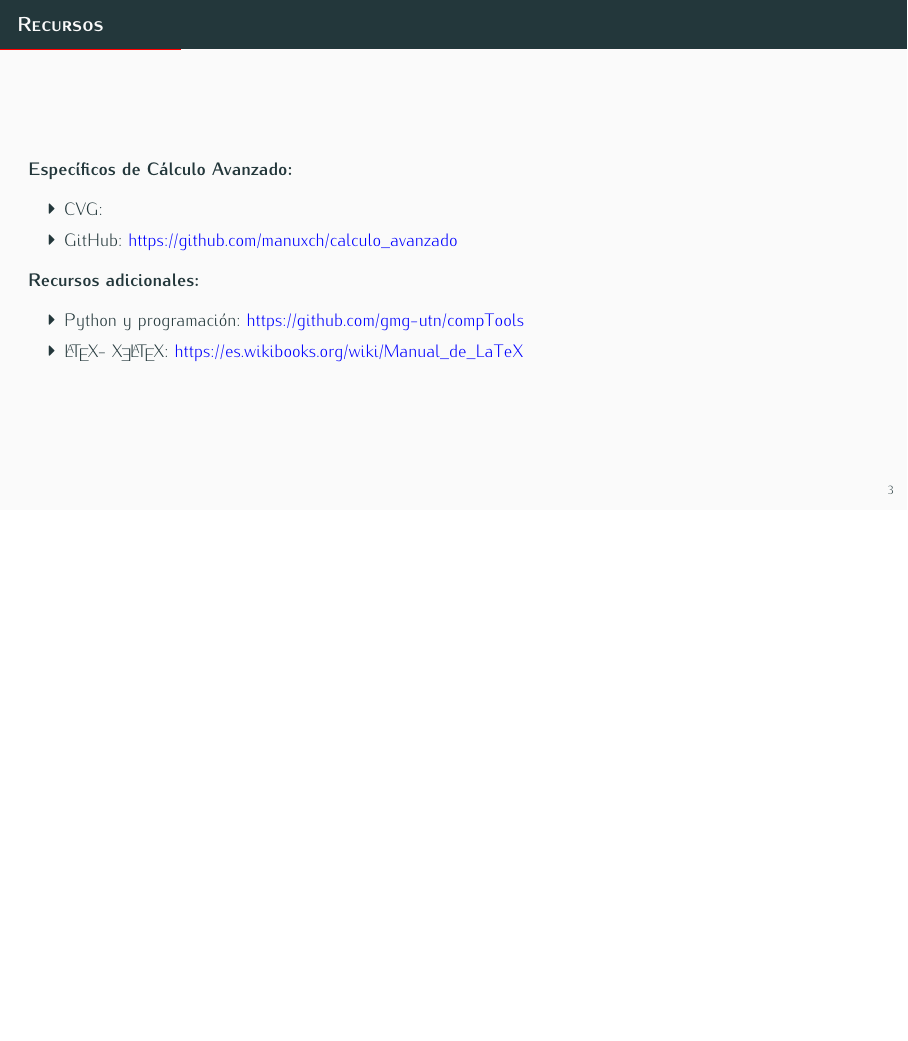
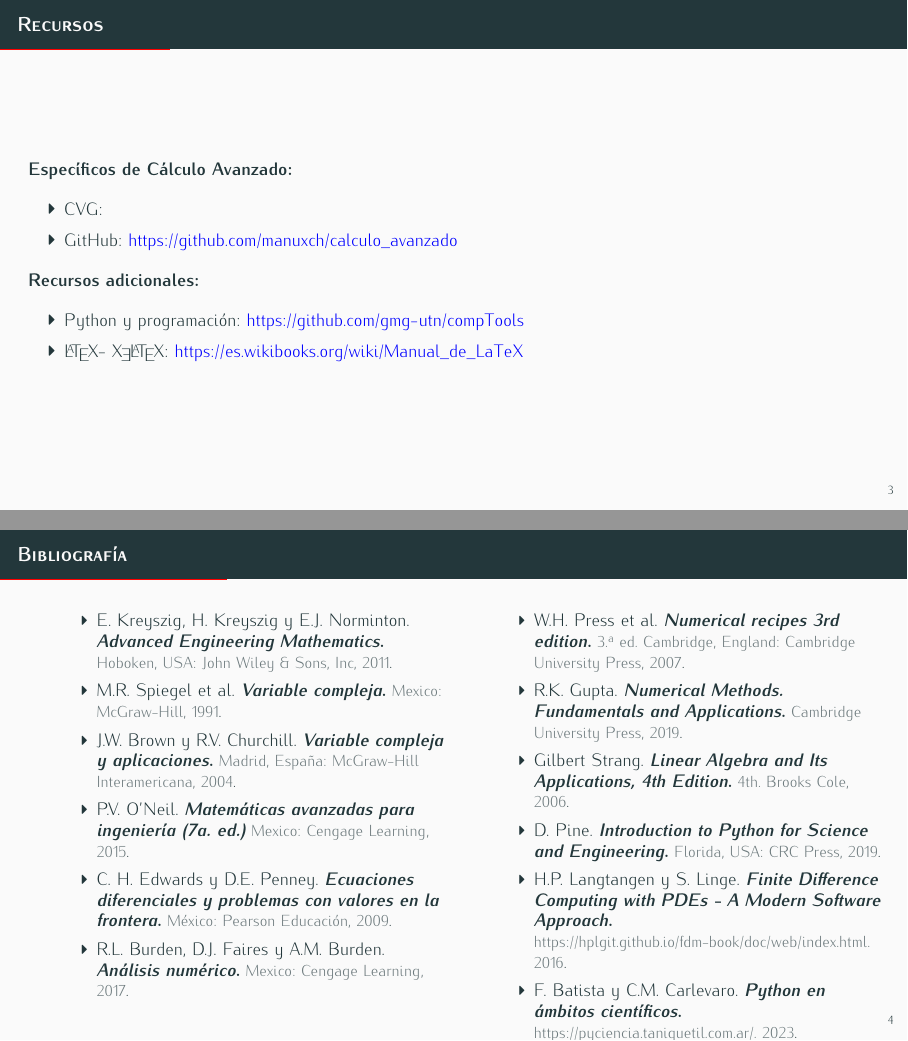
Before and after one commit to manuxch/calculo_avanzado, LaTeX slides (complejos/clase_01/clase_01.tex): page 5 of 34 before the commit and pages 5 and 6 of 35 after it, the two joined at a grey line, the shorter picture padded with empty space. Compiled offline with XeLaTeX.

Commit message:
Agregada bibliografía

```diff
--- a/complejos/clase_01/clase_01.tex
+++ b/complejos/clase_01/clase_01.tex
@@ -88,6 +88,34 @@
     \item Python y programación: \url{https://github.com/gmg-utn/compTools}
     \item \LaTeX - \XeLaTeX: \url{https://es.wikibooks.org/wiki/Manual_de_LaTeX}
 \end{itemize}
+\end{frame}
+
+\begin{frame}{Bibliografía}
+    \begin{columns}[t]
+    { \small
+        \cw{0.45}
+        \begin{itemize}
+    \item \fullcite{kreyszig2011}.
+    \item \fullcite{spiegel2011}.
+    \item \fullcite{brown2004}.
+    \item \fullcite{oneil2012}.
+    \item \fullcite{edwards2009}.
+    \item \fullcite{burden2017}.
+\end{itemize}
+
+        \cw{0.45}
+        \begin{itemize}
+            \item \fullcite{nr2007}.
+            \item \fullcite{gupta2019}.
+            \item \fullcite{strang2006}.
+            \item \fullcite{pine2019}.
+            \item \fullcite{langtangenLinge2016}.
+            \item \fullcite{batista2023}.
+        \end{itemize}
+
+    }
+    \end{columns}
+
 \end{frame}
 
 \begin{frame}[standout]
```
Also changed, not shown: utils/refs.bib (+13 -4 lines), complejos/clase_01/clase_01.pdf.
